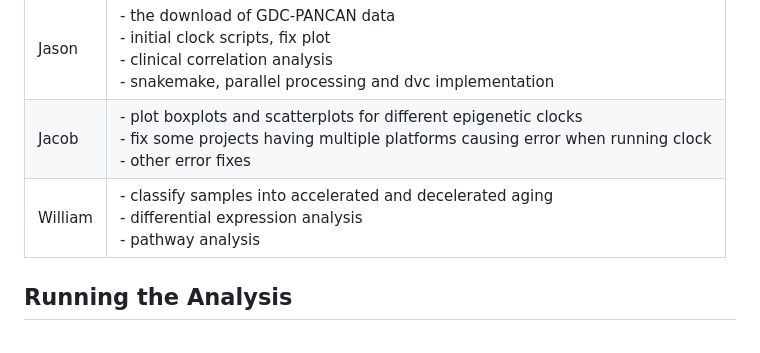
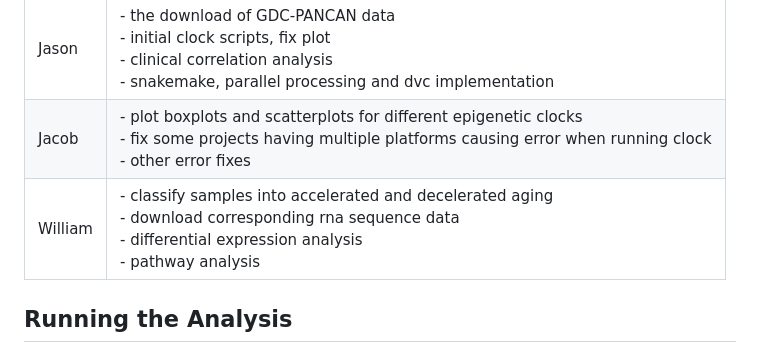
Before and after one commit to jasonho1308/BIOF3001-Project, a Markdown page: README.md, the part around the change. Drawn GitHub-style.

Commit message:
Update William's tasks in README.md

```diff
--- a/README.md
+++ b/README.md
@@ -8,7 +8,7 @@ Investigating the molecular basis of accelerated epigenetic aging
 | --- | --- |
 | Jason | - the download of GDC-PANCAN data <br> - initial clock scripts, fix plot <br> - clinical correlation analysis <br> - snakemake, parallel processing and dvc implementation |
 | Jacob | - plot boxplots and scatterplots for different epigenetic clocks <br> - fix some projects having multiple platforms causing error when running clock <br> - other error fixes|
-| William | - classify samples into accelerated and decelerated aging <br> - differential expression analysis <br> - pathway analysis <br> |
+| William | - classify samples into accelerated and decelerated aging <br> - download corresponding rna sequence data <br> - differential expression analysis <br> - pathway analysis <br> |
 
 ## Running the Analysis
 
```
